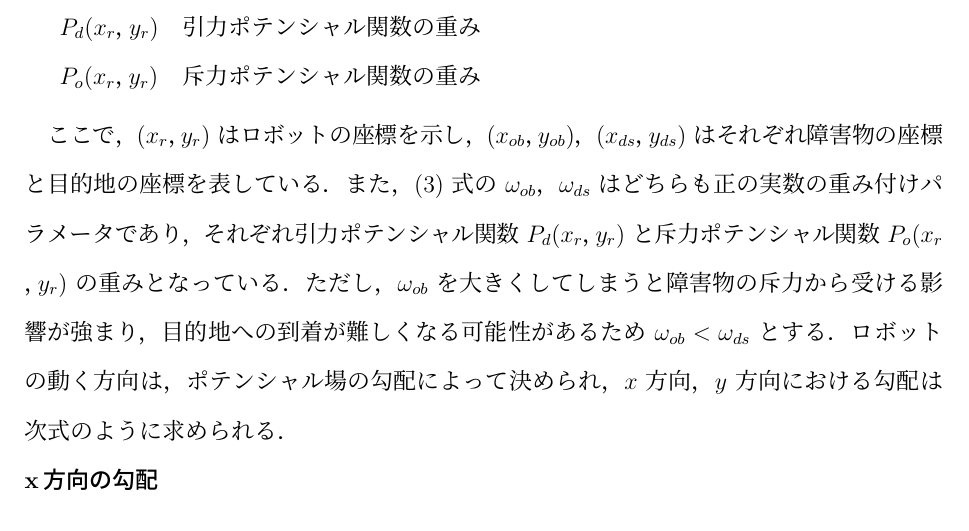
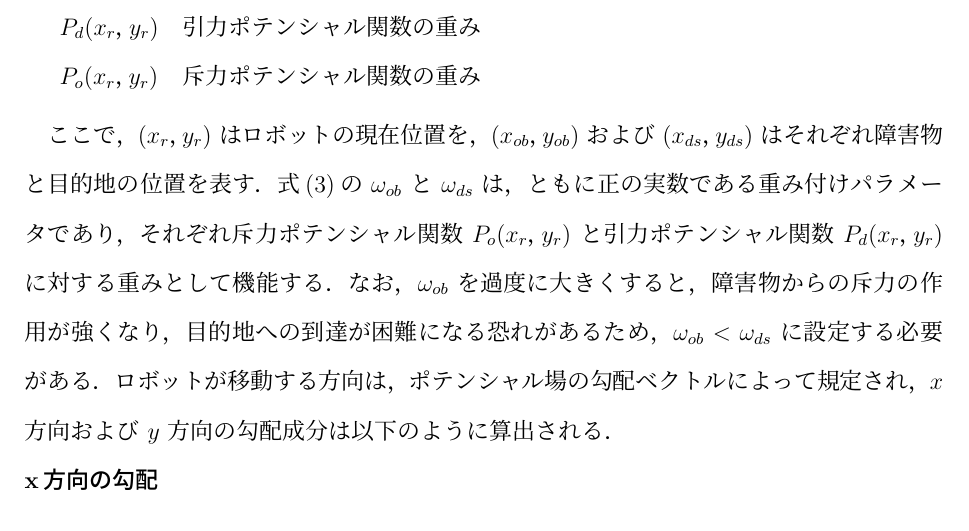
Before and after one commit to YudaiYaguchi/graduation-thesis, a LaTeX document (final.tex, which reads 2.tex): part of page 8 of 26, cut so that both start at the same text. Compiled offline with pLaTeX and dvipdfmx.

Commit message:
fix: ポテンシャル法の説明を変更した

```diff
--- a/2.tex
+++ b/2.tex
@@ -32,13 +33,13 @@
 
 \vspace{1em} % 段落間のスペースを調整
 
-ここで，$(x_r， y_r)$ はロボットの座標を示し，$(x_{ob}， y_{ob})$，$(x_{ds}， y_{ds})$ はそれぞれ障害物の座標と目的地の座標を表している．
-また，(3) 式の $\omega_{ob}$，$\omega_{ds}$ はどちらも正の実数の重み付けパラメータであり，
-それぞれ引力ポテンシャル関数 $P_d(x_r， y_r)$ と斥力ポテンシャル関数 $P_o(x_r， y_r)$ の重みとなっている．
-ただし，$\omega_{ob}$ を大きくしてしまうと障害物の斥力から受ける影響が強まり，
-目的地への到着が難しくなる可能性があるため $\omega_{ob} < \omega_{ds}$ とする．
-ロボットの動く方向は，ポテンシャル場の勾配によって決められ，
-$x$ 方向，$y$ 方向における勾配は次式のように求められる．
+ここで，$(x_r， y_r)$ はロボットの現在位置を，$(x_{ob}， y_{ob})$ および $(x_{ds}， y_{ds})$ はそれぞれ障害物と目的地の位置を表す．
+式(\ref{eq:total-potential})の $\omega_{ob}$ と $\omega_{ds}$ は，ともに正の実数である重み付けパラメータであり，
+それぞれ斥力ポテンシャル関数 $P_o(x_r， y_r)$ と引力ポテンシャル関数 $P_d(x_r， y_r)$ に対する重みとして機能する．
+なお，$\omega_{ob}$ を過度に大きくすると，障害物からの斥力の作用が強くなり，
+目的地への到達が困難になる恐れがあるため，$\omega_{ob} < \omega_{ds}$ に設定する必要がある．
+ロボットが移動する方向は，ポテンシャル場の勾配ベクトルによって規定され，
+$x$ 方向および $y$ 方向の勾配成分は以下のように算出される．
 
 % x方向の勾配
 \noindent\textbf{x方向の勾配}\vspace{-20pt}
```
Also changed, not shown: final.pdf, 2.tex (1 more changed lines).
